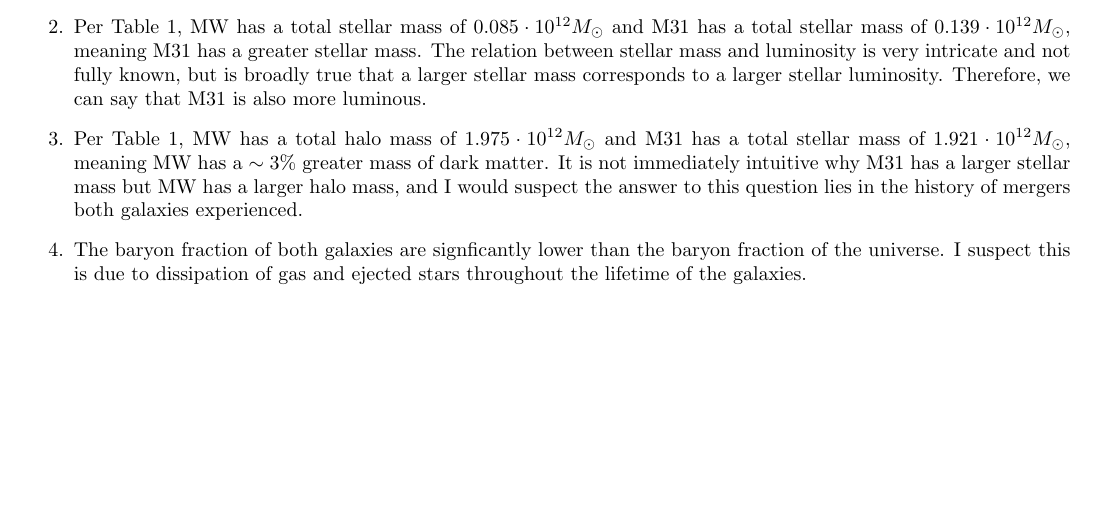
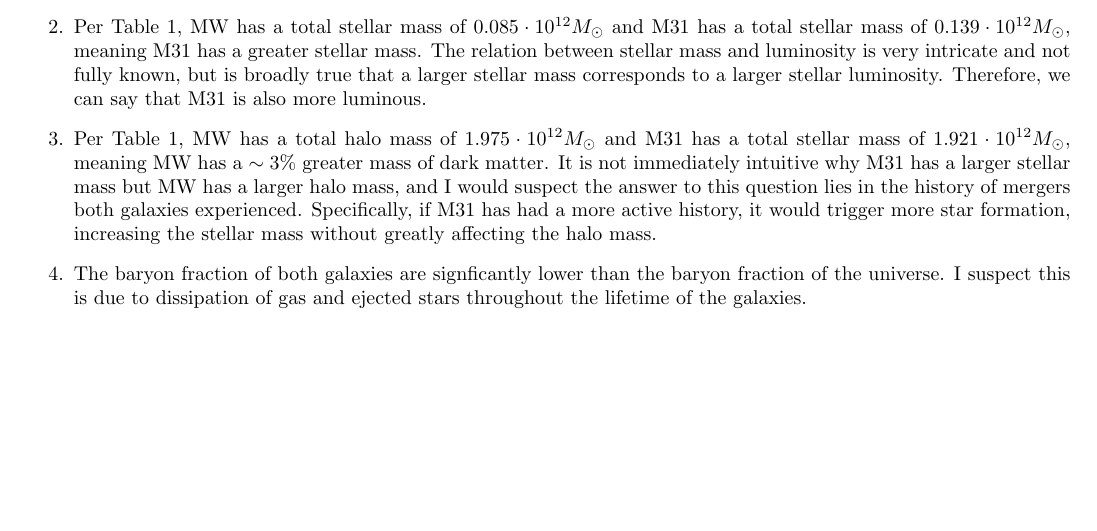
Before and after one commit to bloingles/astr-400b, a LaTeX problem sheet (Homeworks/Homework3/hw3-txt.tex): part of page 2 of 2, cut so that both start at the same text. Compiled offline with pdfLaTeX.

Commit message:
improved discussion

```diff
--- a/Homeworks/Homework3/hw3-txt.tex
+++ b/Homeworks/Homework3/hw3-txt.tex
@@ -36,10 +36,13 @@
         \item Per Table \ref{tab:galaxyMasses}, MW has a total halo mass of
           $1.975 \cdot 10^{12} M_\odot$ and M31 has a total stellar mass of
           $1.921 \cdot 10^{12} M_\odot$, meaning MW has a $\sim3\%$ greater
-          mass of dark matter. It is not immediately intuitive why M31 has a
-          larger stellar mass but MW has a larger halo mass, and I would
-          suspect the answer to this question lies in the history of mergers
-          both galaxies experienced.
+          mass of dark matter. It is not immediately intuitive why M31 has
+          a larger stellar mass but MW has a larger halo mass, and I would
+          suspect the answer to this question lies in the history of
+          mergers both galaxies experienced. Specifically, if M31 has had a
+          more active history, it would trigger more star formation,
+          increasing the stellar mass without greatly affecting the halo
+          mass.
 
         \item The baryon fraction of both galaxies are signficantly lower than
           the baryon fraction of the universe. I suspect this is due to
```
Also changed, not shown: Homeworks/Homework3/hw3-txt.pdf.
